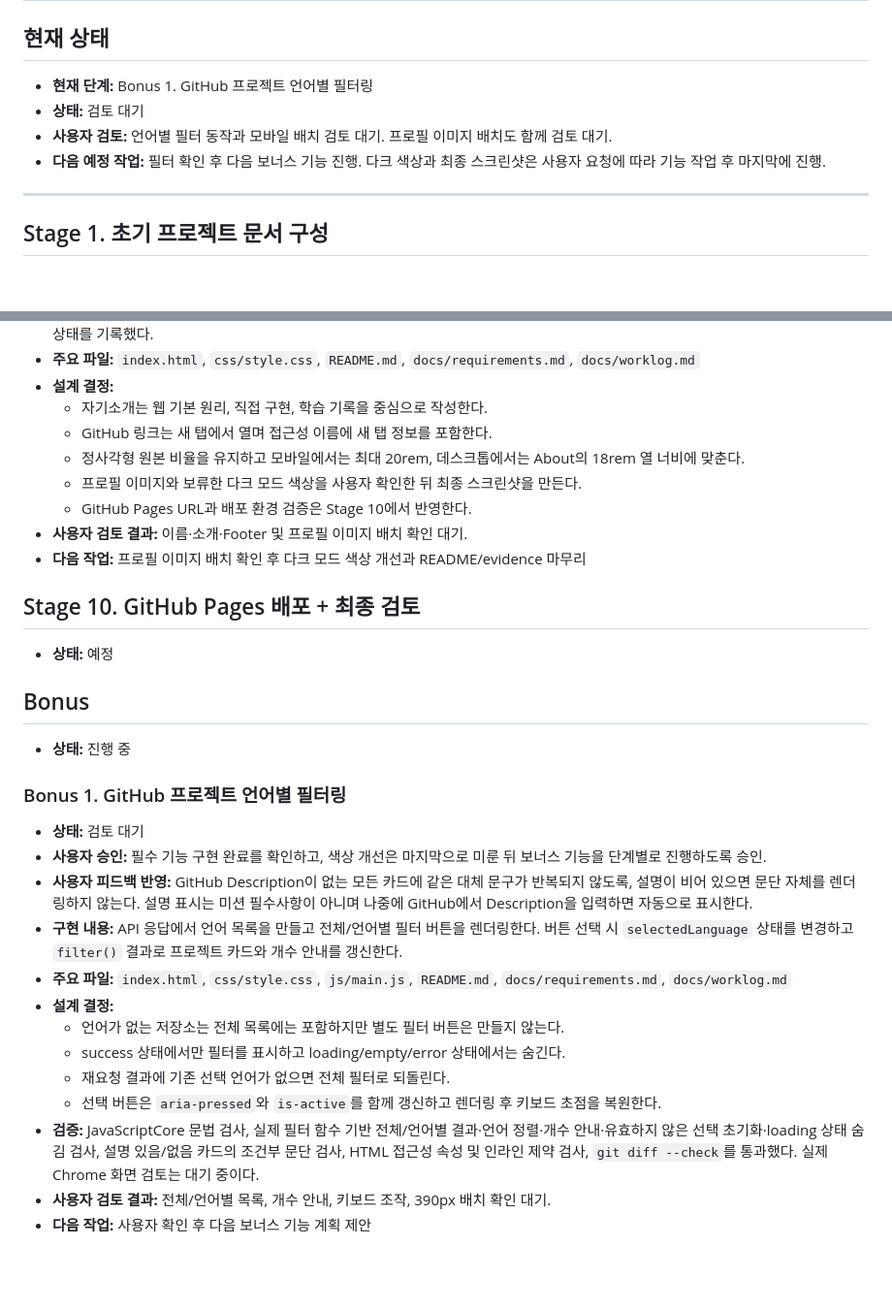
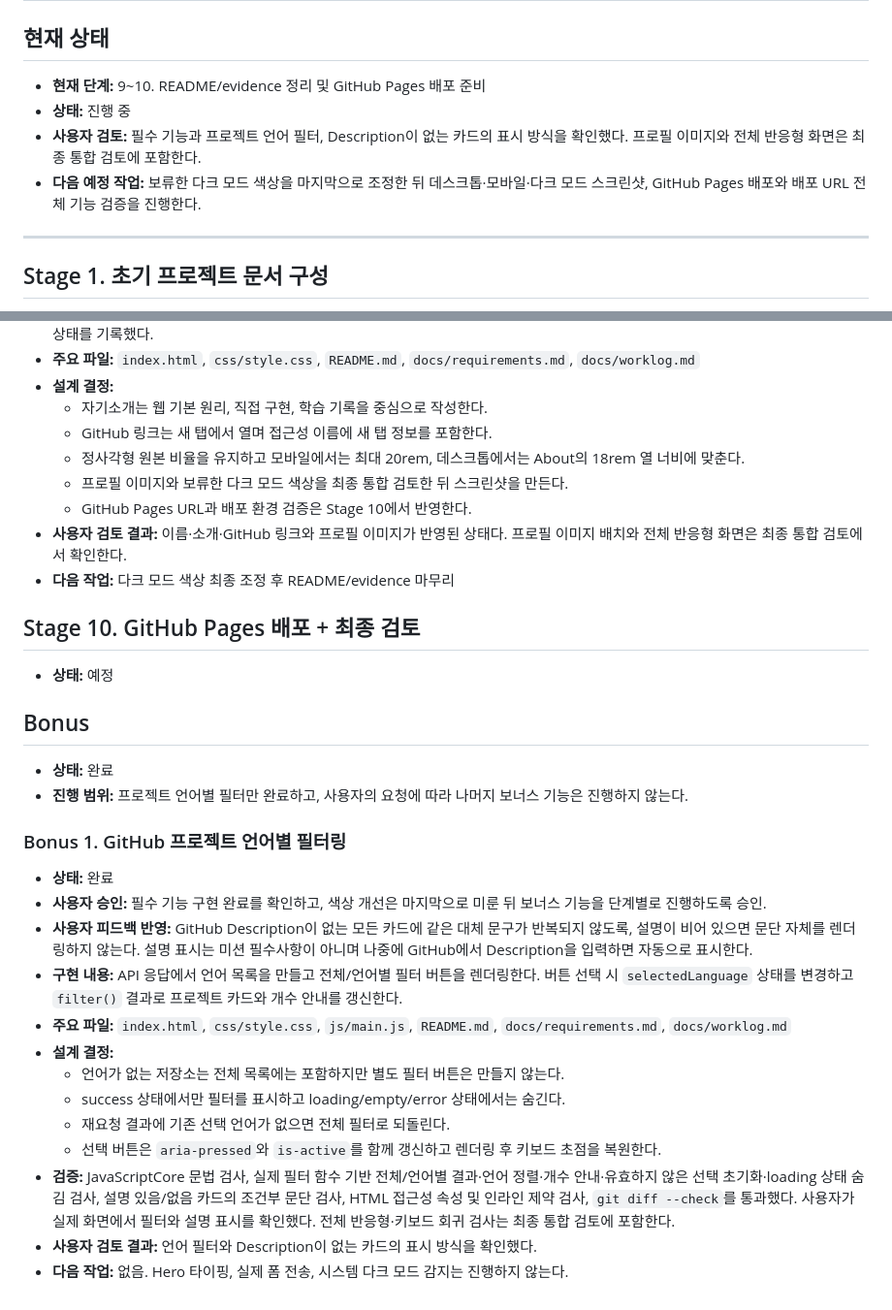
Before and after one commit to naktaa/Codyssey-B1-1-MyPortfolio, a Markdown page: docs/worklog.md, 2 parts joined by grey strips. Shown at 97% size. GitHub-like rendering; blank space fills up the shorter version.

```diff
--- a/docs/worklog.md
+++ b/docs/worklog.md
@@ -2,10 +2,10 @@
 
 ## 현재 상태
 
-- **현재 단계:** Bonus 1. GitHub 프로젝트 언어별 필터링
-- **상태:** 검토 대기
-- **사용자 검토:** 언어별 필터 동작과 모바일 배치 검토 대기. 프로필 이미지 배치도 함께 검토 대기.
-- **다음 예정 작업:** 필터 확인 후 다음 보너스 기능 진행. 다크 색상과 최종 스크린샷은 사용자 요청에 따라 기능 작업 후 마지막에 진행.
+- **현재 단계:** 9~10. README/evidence 정리 및 GitHub Pages 배포 준비
+- **상태:** 진행 중
+- **사용자 검토:** 필수 기능과 프로젝트 언어 필터, Description이 없는 카드의 표시 방식을 확인했다. 프로필 이미지와 전체 반응형 화면은 최종 통합 검토에 포함한다.
+- **다음 예정 작업:** 보류한 다크 모드 색상을 마지막으로 조정한 뒤 데스크톱·모바일·다크 모드 스크린샷, GitHub Pages 배포와 배포 URL 전체 기능 검증을 진행한다.
 
 ---
 
@@ -204,10 +204,10 @@
   - 자기소개는 웹 기본 원리, 직접 구현, 학습 기록을 중심으로 작성한다.
   - GitHub 링크는 새 탭에서 열며 접근성 이름에 새 탭 정보를 포함한다.
   - 정사각형 원본 비율을 유지하고 모바일에서는 최대 20rem, 데스크톱에서는 About의 18rem 열 너비에 맞춘다.
-  - 프로필 이미지와 보류한 다크 모드 색상을 사용자 확인한 뒤 최종 스크린샷을 만든다.
+  - 프로필 이미지와 보류한 다크 모드 색상을 최종 통합 검토한 뒤 스크린샷을 만든다.
   - GitHub Pages URL과 배포 환경 검증은 Stage 10에서 반영한다.
-- **사용자 검토 결과:** 이름·소개·Footer 및 프로필 이미지 배치 확인 대기.
-- **다음 작업:** 프로필 이미지 배치 확인 후 다크 모드 색상 개선과 README/evidence 마무리
+- **사용자 검토 결과:** 이름·소개·GitHub 링크와 프로필 이미지가 반영된 상태다. 프로필 이미지 배치와 전체 반응형 화면은 최종 통합 검토에서 확인한다.
+- **다음 작업:** 다크 모드 색상 최종 조정 후 README/evidence 마무리
 
 ## Stage 10. GitHub Pages 배포 + 최종 검토
 
@@ -215,11 +215,12 @@
 
 ## Bonus
 
-- **상태:** 진행 중
+- **상태:** 완료
+- **진행 범위:** 프로젝트 언어별 필터만 완료하고, 사용자의 요청에 따라 나머지 보너스 기능은 진행하지 않는다.
 
 ### Bonus 1. GitHub 프로젝트 언어별 필터링
 
-- **상태:** 검토 대기
+- **상태:** 완료
 - **사용자 승인:** 필수 기능 구현 완료를 확인하고, 색상 개선은 마지막으로 미룬 뒤 보너스 기능을 단계별로 진행하도록 승인.
 - **사용자 피드백 반영:** GitHub Description이 없는 모든 카드에 같은 대체 문구가 반복되지 않도록, 설명이 비어 있으면 문단 자체를 렌더링하지 않는다. 설명 표시는 미션 필수사항이 아니며 나중에 GitHub에서 Description을 입력하면 자동으로 표시한다.
 - **구현 내용:** API 응답에서 언어 목록을 만들고 전체/언어별 필터 버튼을 렌더링한다. 버튼 선택 시 `selectedLanguage` 상태를 변경하고 `filter()` 결과로 프로젝트 카드와 개수 안내를 갱신한다.
@@ -229,6 +230,6 @@
   - success 상태에서만 필터를 표시하고 loading/empty/error 상태에서는 숨긴다.
   - 재요청 결과에 기존 선택 언어가 없으면 전체 필터로 되돌린다.
   - 선택 버튼은 `aria-pressed`와 `is-active`를 함께 갱신하고 렌더링 후 키보드 초점을 복원한다.
-- **검증:** JavaScriptCore 문법 검사, 실제 필터 함수 기반 전체/언어별 결과·언어 정렬·개수 안내·유효하지 않은 선택 초기화·loading 상태 숨김 검사, 설명 있음/없음 카드의 조건부 문단 검사, HTML 접근성 속성 및 인라인 제약 검사, `git diff --check`를 통과했다. 실제 Chrome 화면 검토는 대기 중이다.
-- **사용자 검토 결과:** 전체/언어별 목록, 개수 안내, 키보드 조작, 390px 배치 확인 대기.
-- **다음 작업:** 사용자 확인 후 다음 보너스 기능 계획 제안
+- **검증:** JavaScriptCore 문법 검사, 실제 필터 함수 기반 전체/언어별 결과·언어 정렬·개수 안내·유효하지 않은 선택 초기화·loading 상태 숨김 검사, 설명 있음/없음 카드의 조건부 문단 검사, HTML 접근성 속성 및 인라인 제약 검사, `git diff --check`를 통과했다. 사용자가 실제 화면에서 필터와 설명 표시를 확인했다. 전체 반응형·키보드 회귀 검사는 최종 통합 검토에 포함한다.
+- **사용자 검토 결과:** 언어 필터와 Description이 없는 카드의 표시 방식을 확인했다.
+- **다음 작업:** 없음. Hero 타이핑, 실제 폼 전송, 시스템 다크 모드 감지는 진행하지 않는다.
```
Also changed, not shown: README.md (+5 -4 lines), docs/requirements.md (+16 -15 lines).
